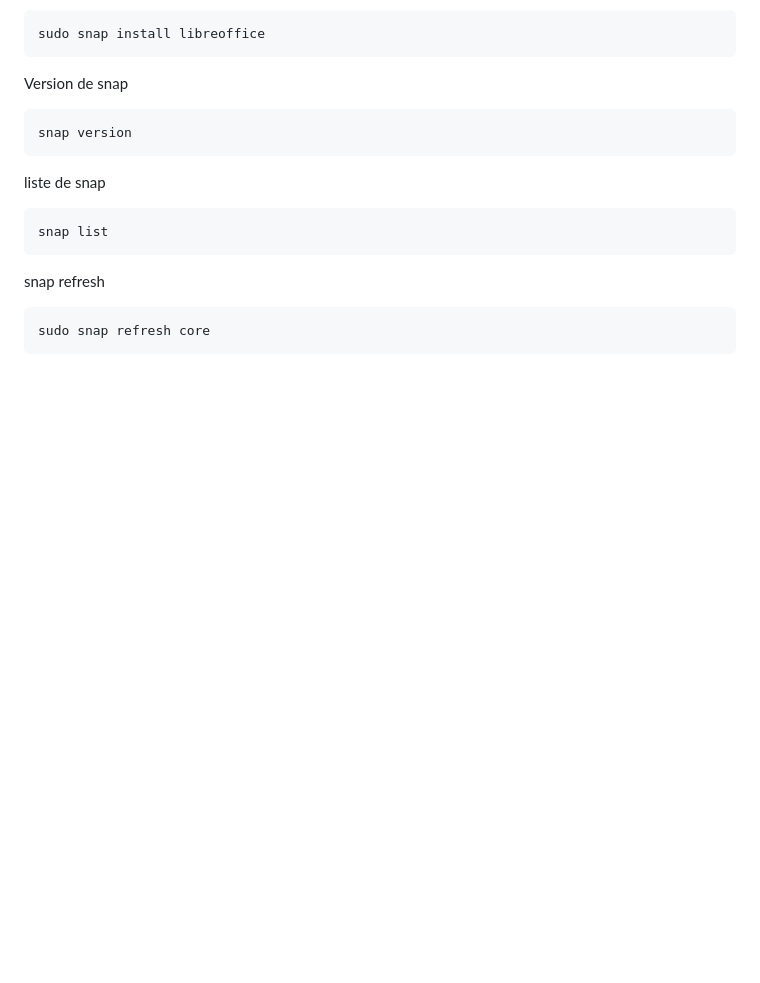
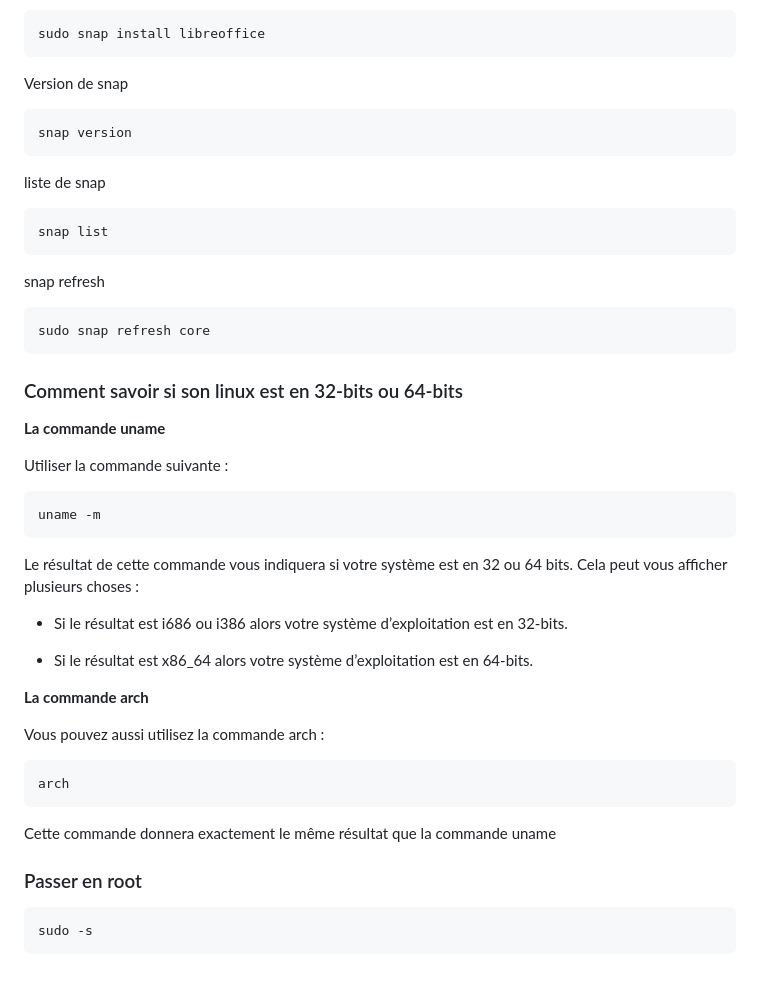
Before and after one commit to jonas18121/help, a Markdown page: linux/doc/linux_cli.md, the part around the change. Drawn GitHub-style; blank space fills up the shorter version.

Commit message:
[doc] : runner

````diff
--- a/linux/doc/linux_cli.md
+++ b/linux/doc/linux_cli.md
@@ -237,3 +237,35 @@ snap refresh
 ```ps
 sudo snap refresh core
 ```
+
+### Comment savoir si son linux est en 32-bits ou 64-bits
+
+**La commande uname**
+
+Utiliser la commande suivante :
+
+```ps
+uname -m
+```
+
+Le résultat de cette commande vous indiquera si votre système est en 32 ou 64 bits. Cela peut vous afficher plusieurs choses :
+
+- Si le résultat est i686 ou i386 alors votre système d’exploitation est en 32-bits.
+
+- Si le résultat est x86_64 alors votre système d’exploitation est en 64-bits.
+
+**La commande arch**
+
+Vous pouvez aussi utilisez la commande arch :
+
+```ps
+arch
+```
+
+Cette commande donnera exactement le même résultat que la commande uname
+
+### Passer en root
+
+```ps
+sudo -s
+```
````
Also changed, not shown: 2 other files.
